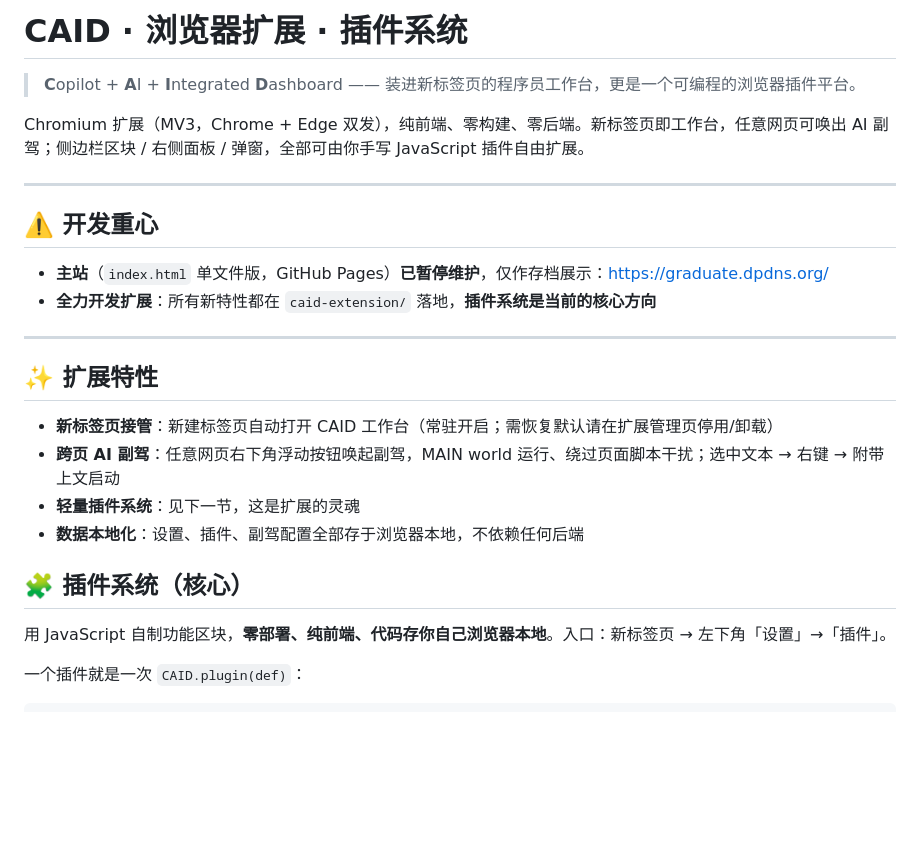
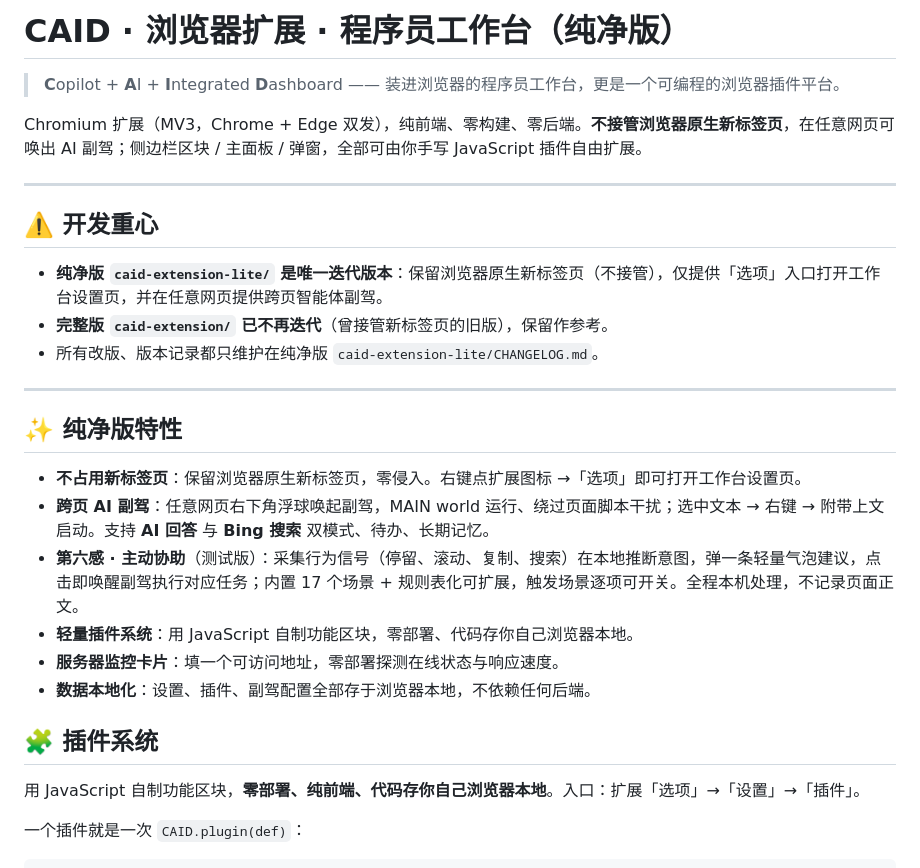
Before and after one commit to CqwqY/CAID, a Markdown page: README.md, the part around one of its changes. Rendered like a GitHub page; blank space fills up the shorter version.

```diff
--- a/README.md
+++ b/README.md
@@ -1,28 +1,31 @@
-# CAID · 浏览器扩展 · 插件系统
+# CAID · 浏览器扩展 · 程序员工作台（纯净版）
 
-> **C**opilot + **A**I + **I**ntegrated **D**ashboard —— 装进新标签页的程序员工作台，更是一个可编程的浏览器插件平台。
+> **C**opilot + **A**I + **I**ntegrated **D**ashboard —— 装进浏览器的程序员工作台，更是一个可编程的浏览器插件平台。
 
-Chromium 扩展（MV3，Chrome + Edge 双发），纯前端、零构建、零后端。新标签页即工作台，任意网页可唤出 AI 副驾；侧边栏区块 / 右侧面板 / 弹窗，全部可由你手写 JavaScript 插件自由扩展。
+Chromium 扩展（MV3，Chrome + Edge 双发），纯前端、零构建、零后端。**不接管浏览器原生新标签页**，在任意网页可唤出 AI 副驾；侧边栏区块 / 主面板 / 弹窗，全部可由你手写 JavaScript 插件自由扩展。
 
 ---
 
 ## ⚠️ 开发重心
 
-- **主站**（`index.html` 单文件版，GitHub Pages）**已暂停维护**，仅作存档展示：<https://graduate.dpdns.org/>
-- **全力开发扩展**：所有新特性都在 `caid-extension/` 落地，**插件系统是当前的核心方向**
+- **纯净版 `caid-extension-lite/` 是唯一迭代版本**：保留浏览器原生新标签页（不接管），仅提供「选项」入口打开工作台设置页，并在任意网页提供跨页智能体副驾。
+- **完整版 `caid-extension/` 已不再迭代**（曾接管新标签页的旧版），保留作参考。
+- 所有改版、版本记录都只维护在纯净版 `caid-extension-lite/CHANGELOG.md`。
 
 ---
 
-## ✨ 扩展特性
+## ✨ 纯净版特性
 
-- **新标签页接管**：新建标签页自动打开 CAID 工作台（常驻开启；需恢复默认请在扩展管理页停用/卸载）
-- **跨页 AI 副驾**：任意网页右下角浮动按钮唤起副驾，MAIN world 运行、绕过页面脚本干扰；选中文本 → 右键 → 附带上文启动
-- **轻量插件系统**：见下一节，这是扩展的灵魂
-- **数据本地化**：设置、插件、副驾配置全部存于浏览器本地，不依赖任何后端
+- **不占用新标签页**：保留浏览器原生新标签页，零侵入。右键点扩展图标 →「选项」即可打开工作台设置页。
+- **跨页 AI 副驾**：任意网页右下角浮球唤起副驾，MAIN world 运行、绕过页面脚本干扰；选中文本 → 右键 → 附带上文启动。支持 **AI 回答** 与 **Bing 搜索** 双模式、待办、长期记忆。
+- **第六感 · 主动协助**（测试版）：采集行为信号（停留、滚动、复制、搜索）在本地推断意图，弹一条轻量气泡建议，点击即唤醒副驾执行对应任务；内置 17 个场景 + 规则表化可扩展，触发场景逐项可开关。全程本机处理，不记录页面正文。
+- **轻量插件系统**：用 JavaScript 自制功能区块，零部署、代码存你自己浏览器本地。
+- **服务器监控卡片**：填一个可访问地址，零部署探测在线状态与响应速度。
+- **数据本地化**：设置、插件、副驾配置全部存于浏览器本地，不依赖任何后端。
 
-## 🧩 插件系统（核心）
+## 🧩 插件系统
 
-用 JavaScript 自制功能区块，**零部署、纯前端、代码存你自己浏览器本地**。入口：新标签页 → 左下角「设置」→「插件」。
+用 JavaScript 自制功能区块，**零部署、纯前端、代码存你自己浏览器本地**。入口：扩展「选项」→「设置」→「插件」。
 
 一个插件就是一次 `CAID.plugin(def)`：
 
```
Also changed, not shown: other parts of README.md (+55 -69 lines).
